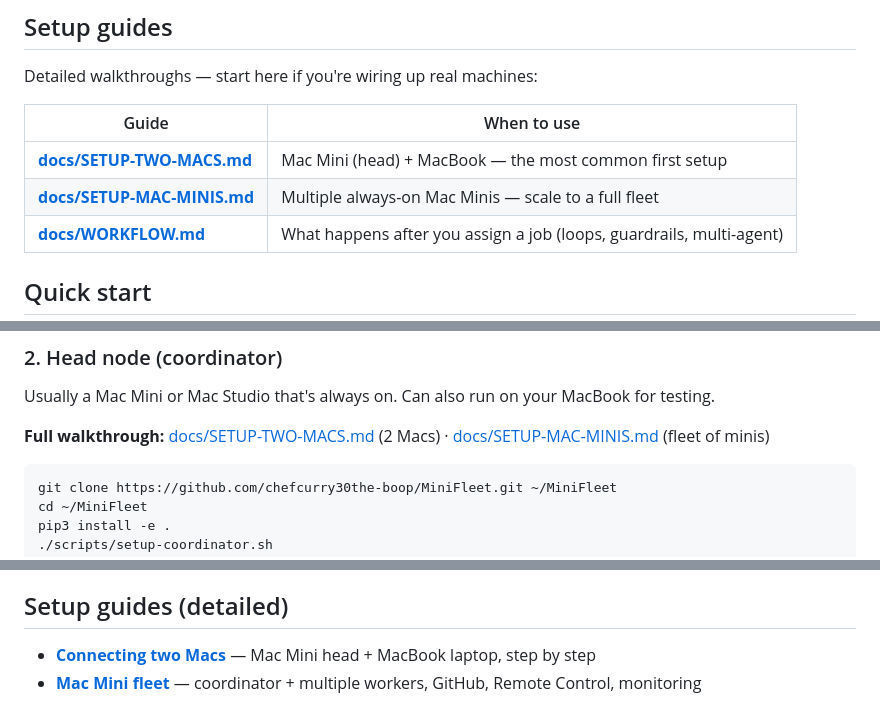
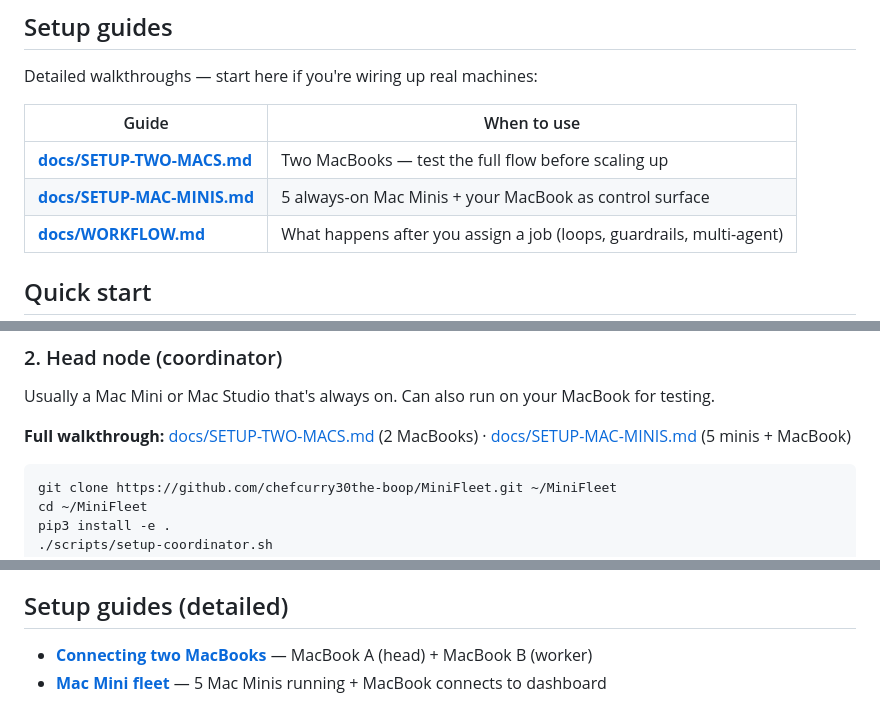
Before and after one commit to chefcurry30the-boop/MiniFleet, a Markdown page: README.md, 3 parts joined by grey strips. Rendered like a GitHub page.

````diff
--- a/README.md
+++ b/README.md
@@ -101,8 +101,8 @@ Detailed walkthroughs — start here if you're wiring up real machines:
 
 | Guide | When to use |
 |-------|-------------|
-| **[docs/SETUP-TWO-MACS.md](docs/SETUP-TWO-MACS.md)** | Mac Mini (head) + MacBook — the most common first setup |
-| **[docs/SETUP-MAC-MINIS.md](docs/SETUP-MAC-MINIS.md)** | Multiple always-on Mac Minis — scale to a full fleet |
+| **[docs/SETUP-TWO-MACS.md](docs/SETUP-TWO-MACS.md)** | Two MacBooks — test the full flow before scaling up |
+| **[docs/SETUP-MAC-MINIS.md](docs/SETUP-MAC-MINIS.md)** | 5 always-on Mac Minis + your MacBook as control surface |
 | **[docs/WORKFLOW.md](docs/WORKFLOW.md)** | What happens after you assign a job (loops, guardrails, multi-agent) |
 
 ## Quick start
@@ -119,7 +119,7 @@ Detailed walkthroughs — start here if you're wiring up real machines:
 
 Usually a Mac Mini or Mac Studio that's always on. Can also run on your MacBook for testing.
 
-**Full walkthrough:** [docs/SETUP-TWO-MACS.md](docs/SETUP-TWO-MACS.md) (2 Macs) · [docs/SETUP-MAC-MINIS.md](docs/SETUP-MAC-MINIS.md) (fleet of minis)
+**Full walkthrough:** [docs/SETUP-TWO-MACS.md](docs/SETUP-TWO-MACS.md) (2 MacBooks) · [docs/SETUP-MAC-MINIS.md](docs/SETUP-MAC-MINIS.md) (5 minis + MacBook)
 
 ```bash
 git clone https://github.com/chefcurry30the-boop/MiniFleet.git ~/MiniFleet
@@ -259,5 +259,5 @@ See **[docs/WORKFLOW.md](docs/WORKFLOW.md)** for the complete lifecycle when a j
 
 ## Setup guides (detailed)
 
-- **[Connecting two Macs](docs/SETUP-TWO-MACS.md)** — Mac Mini head + MacBook laptop, step by step
-- **[Mac Mini fleet](docs/SETUP-MAC-MINIS.md)** — coordinator + multiple workers, GitHub, Remote Control, monitoring
+- **[Connecting two MacBooks](docs/SETUP-TWO-MACS.md)** — MacBook A (head) + MacBook B (worker)
+- **[Mac Mini fleet](docs/SETUP-MAC-MINIS.md)** — 5 Mac Minis running + MacBook connects to dashboard
````
Also changed, not shown: docs/SETUP-MAC-MINIS.md (+183 -209 lines), docs/SETUP-TWO-MACS.md (+105 -148 lines).
